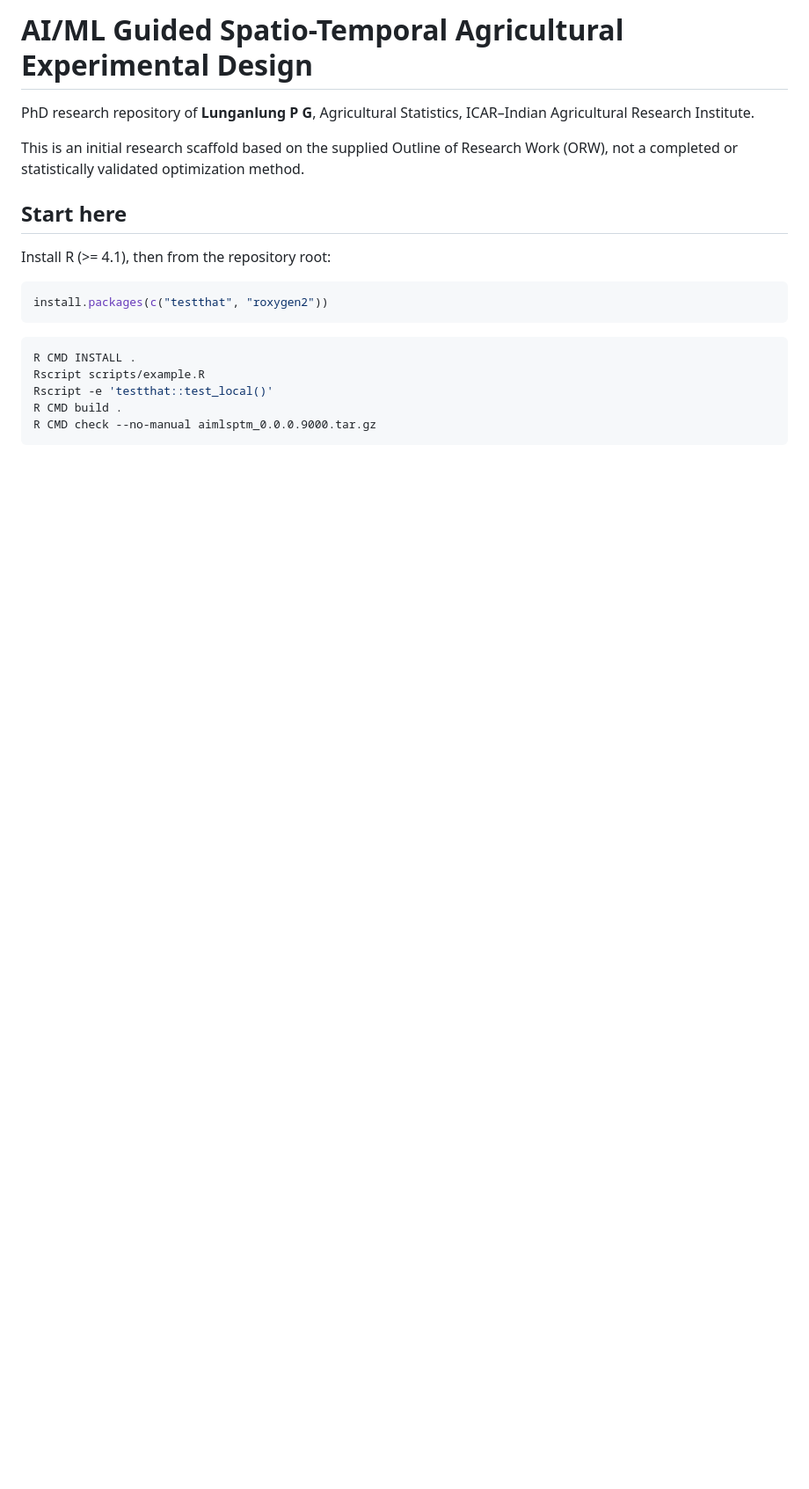
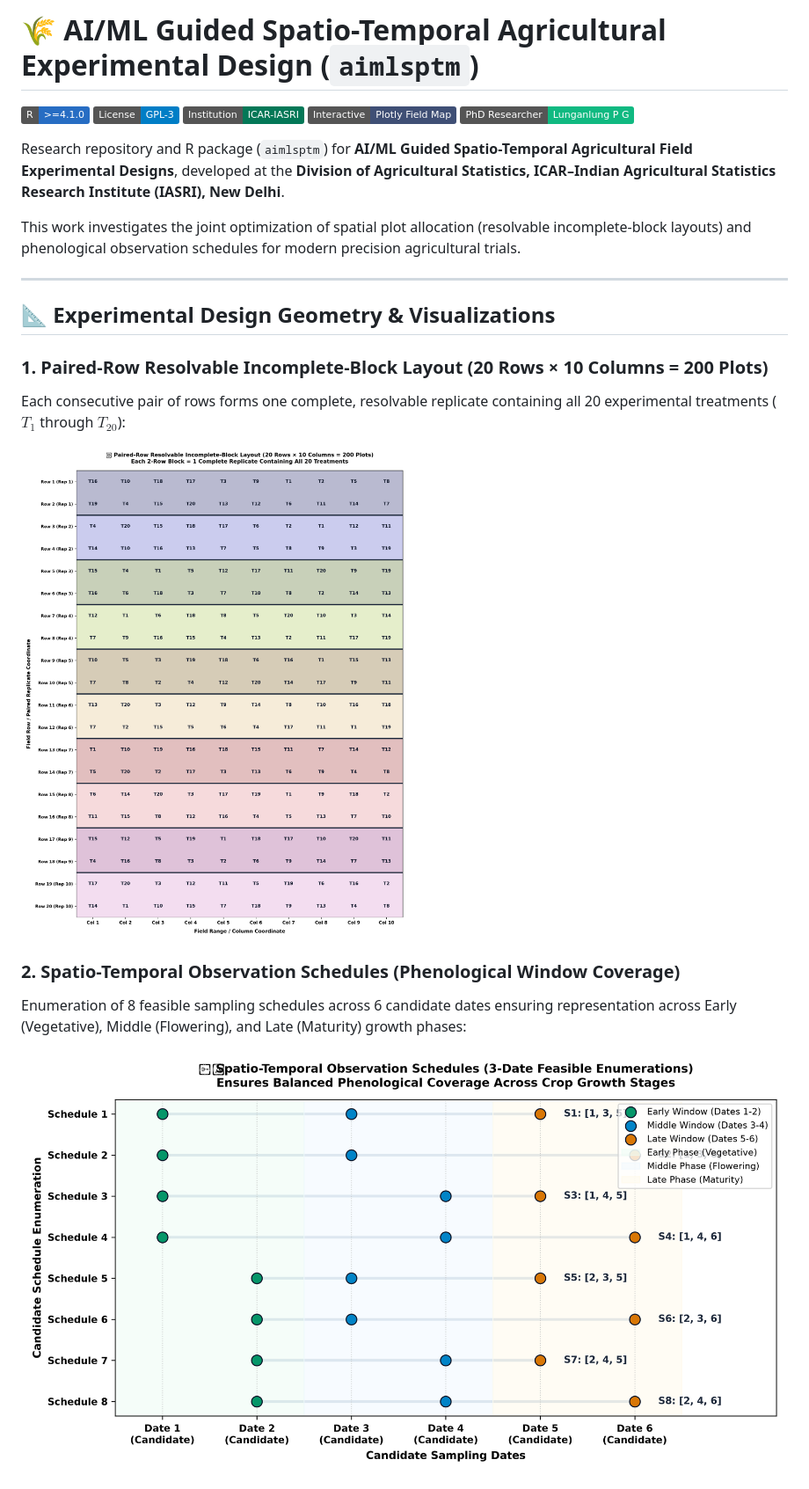
Before and after one commit to lunganlungpg/aiml_sp-tm, a Markdown page: README.md, the part around one of its changes. Shown at 88% size. GitHub-like rendering; pictures changed too: plots/field_layout_heatmap.png (added), plots/temporal_sampling_schedules.png (added); badges without logos; blank space fills up the shorter version.

Commit message:
Enhance repository presentation with publication plots, interactive fieldbook, and enriched documentation

````diff
--- a/README.md
+++ b/README.md
@@ -1,20 +1,26 @@
-# AI/ML Guided Spatio-Temporal Agricultural Experimental Design
+# 🌾 AI/ML Guided Spatio-Temporal Agricultural Experimental Design (`aimlsptm`)
 
-PhD research repository of **Lunganlung P G**, Agricultural Statistics,
-ICAR–Indian Agricultural Research Institute.
+[![R (>= 4.1.0)](https://img.shields.io/badge/R-%3E%3D4.1.0-276DC3.svg)](https://www.r-project.org/)
+[![License: GPL-3](https://img.shields.io/badge/License-GPL--3-blue.svg)](COPYING)
+[![Institution: ICAR-IASRI](https://img.shields.io/badge/Institution-ICAR--IASRI-047857.svg)](https://iasri.icar.gov.in/)
+[![Interactive Field Map](https://img.shields.io/badge/Interactive-Plotly%20Field%20Map-3F4F75.svg)](plots/interactive_fieldbook.html)
+[![Author: Lunganlung P G](https://img.shields.io/badge/PhD%20Researcher-Lunganlung%20P%20G-10B981.svg)](https://github.com/lunganlungpg)
 
-This is an initial research scaffold based on the supplied Outline of Research
-Work (ORW), not a completed or statistically validated optimization method.
+Research repository and R package (`aimlsptm`) for **AI/ML Guided Spatio-Temporal Agricultural Field Experimental Designs**, developed at the **Division of Agricultural Statistics, ICAR–Indian Agricultural Statistics Research Institute (IASRI), New Delhi**.
 
-## Start here
-Install R (>= 4.1), then from the repository root:
+This work investigates the joint optimization of spatial plot allocation (resolvable incomplete-block layouts) and phenological observation schedules for modern precision agricultural trials.
 
-```r
-install.packages(c("testthat", "roxygen2"))
-```
-```sh
-R CMD INSTALL .
-Rscript scripts/example.R
-Rscript -e 'testthat::test_local()'
-R CMD build .
-R CMD check --no-manual aimlsptm_0.0.0.9000.tar.gz
+---
+
+## 📐 Experimental Design Geometry & Visualizations
+
+### 1. Paired-Row Resolvable Incomplete-Block Layout (20 Rows × 10 Columns = 200 Plots)
+Each consecutive pair of rows forms one complete, resolvable replicate containing all 20 experimental treatments ($T_1$ through $T_{20}$):
+
+![Field Layout Grid Heatmap](plots/field_layout_heatmap.png)
+
+### 2. Spatio-Temporal Observation Schedules (Phenological Window Coverage)
+Enumeration of 8 feasible sampling schedules across 6 candidate dates ensuring representation across Early (Vegetative), Middle (Flowering), and Late (Maturity) growth phases:
+
+![Temporal Sampling Schedules](plots/temporal_sampling_schedules.png)
+
````
Also changed, not shown: other parts of README.md (+98 -43 lines), plots/treatment_balance_diagnostic.png (added), 8 other files.
